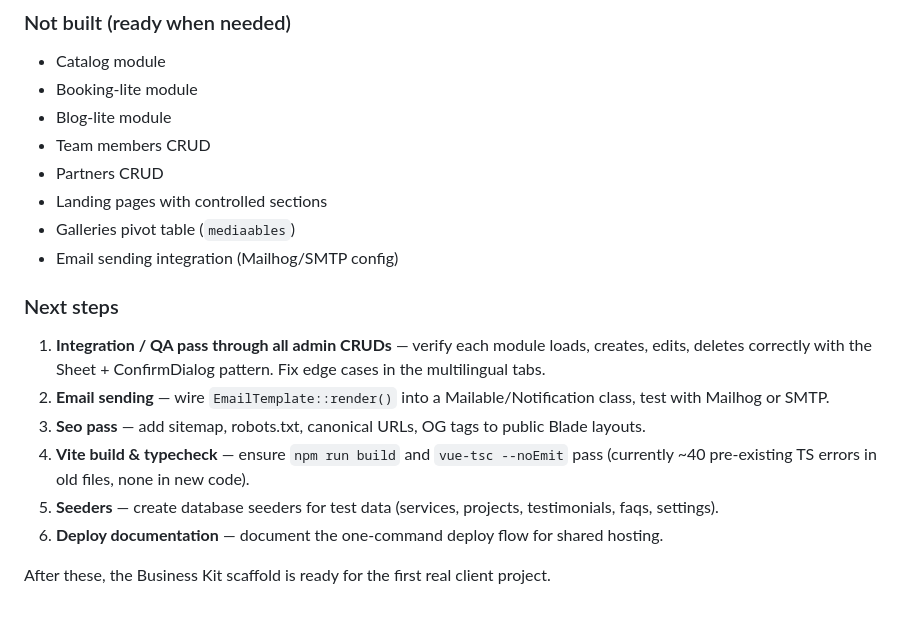
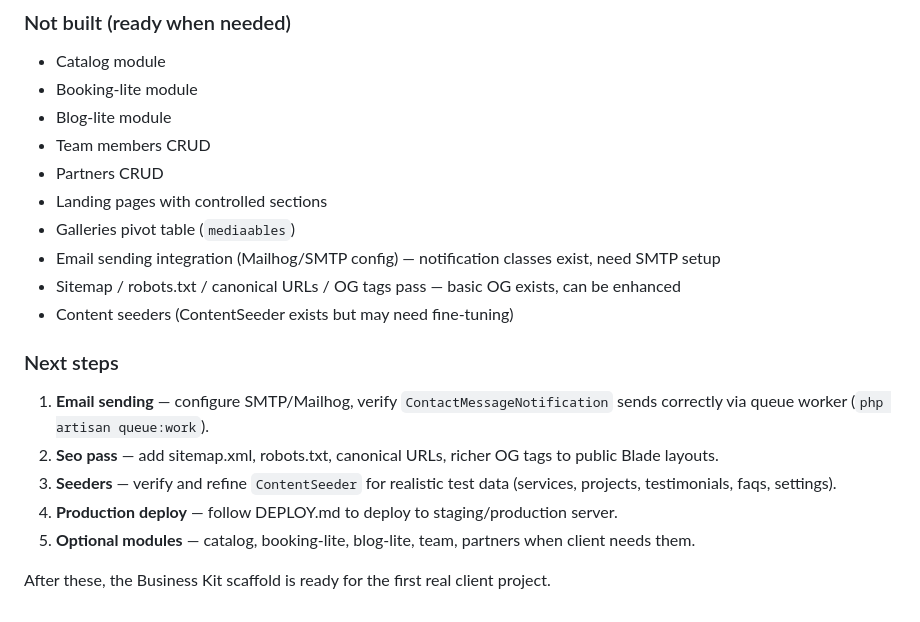
Before and after one commit to Nassim-sadi/laravel_shadcn_base, a Markdown page: plan.md, the part around one of its changes. Drawn GitHub-style.

```diff
--- a/plan.md
+++ b/plan.md
@@ -1250,15 +1258,16 @@ The goal is to become faster, clearer, and less dependent on expensive AI.
 - Partners CRUD
 - Landing pages with controlled sections
 - Galleries pivot table (`mediaables`)
-- Email sending integration (Mailhog/SMTP config)
+- Email sending integration (Mailhog/SMTP config) — notification classes exist, need SMTP setup
+- Sitemap / robots.txt / canonical URLs / OG tags pass — basic OG exists, can be enhanced
+- Content seeders (ContentSeeder exists but may need fine-tuning)
 
 ### Next steps
 
-1. **Integration / QA pass through all admin CRUDs** — verify each module loads, creates, edits, deletes correctly with the Sheet + ConfirmDialog pattern. Fix edge cases in the multilingual tabs.
-2. **Email sending** — wire `EmailTemplate::render()` into a Mailable/Notification class, test with Mailhog or SMTP.
-3. **Seo pass** — add sitemap, robots.txt, canonical URLs, OG tags to public Blade layouts.
-4. **Vite build & typecheck** — ensure `npm run build` and `vue-tsc --noEmit` pass (currently ~40 pre-existing TS errors in old files, none in new code).
-5. **Seeders** — create database seeders for test data (services, projects, testimonials, faqs, settings).
-6. **Deploy documentation** — document the one-command deploy flow for shared hosting.
+1. **Email sending** — configure SMTP/Mailhog, verify `ContactMessageNotification` sends correctly via queue worker (`php artisan queue:work`).
+2. **Seo pass** — add sitemap.xml, robots.txt, canonical URLs, richer OG tags to public Blade layouts.
+3. **Seeders** — verify and refine `ContentSeeder` for realistic test data (services, projects, testimonials, faqs, settings).
+4. **Production deploy** — follow DEPLOY.md to deploy to staging/production server.
+5. **Optional modules** — catalog, booking-lite, blog-lite, team, partners when client needs them.
 
 After these, the Business Kit scaffold is ready for the first real client project.
```
Also changed, not shown: other parts of plan.md (+21 -13 lines).
